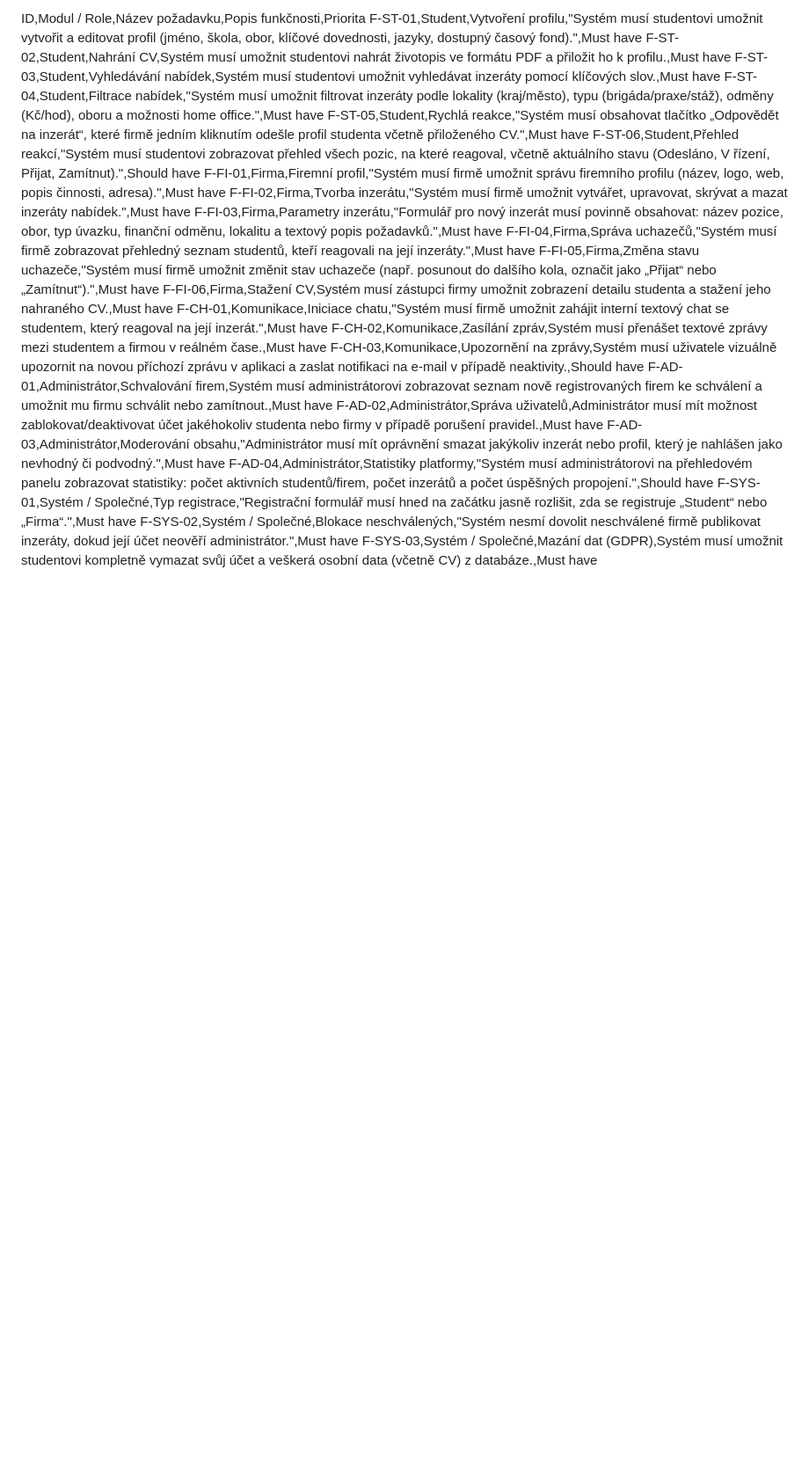
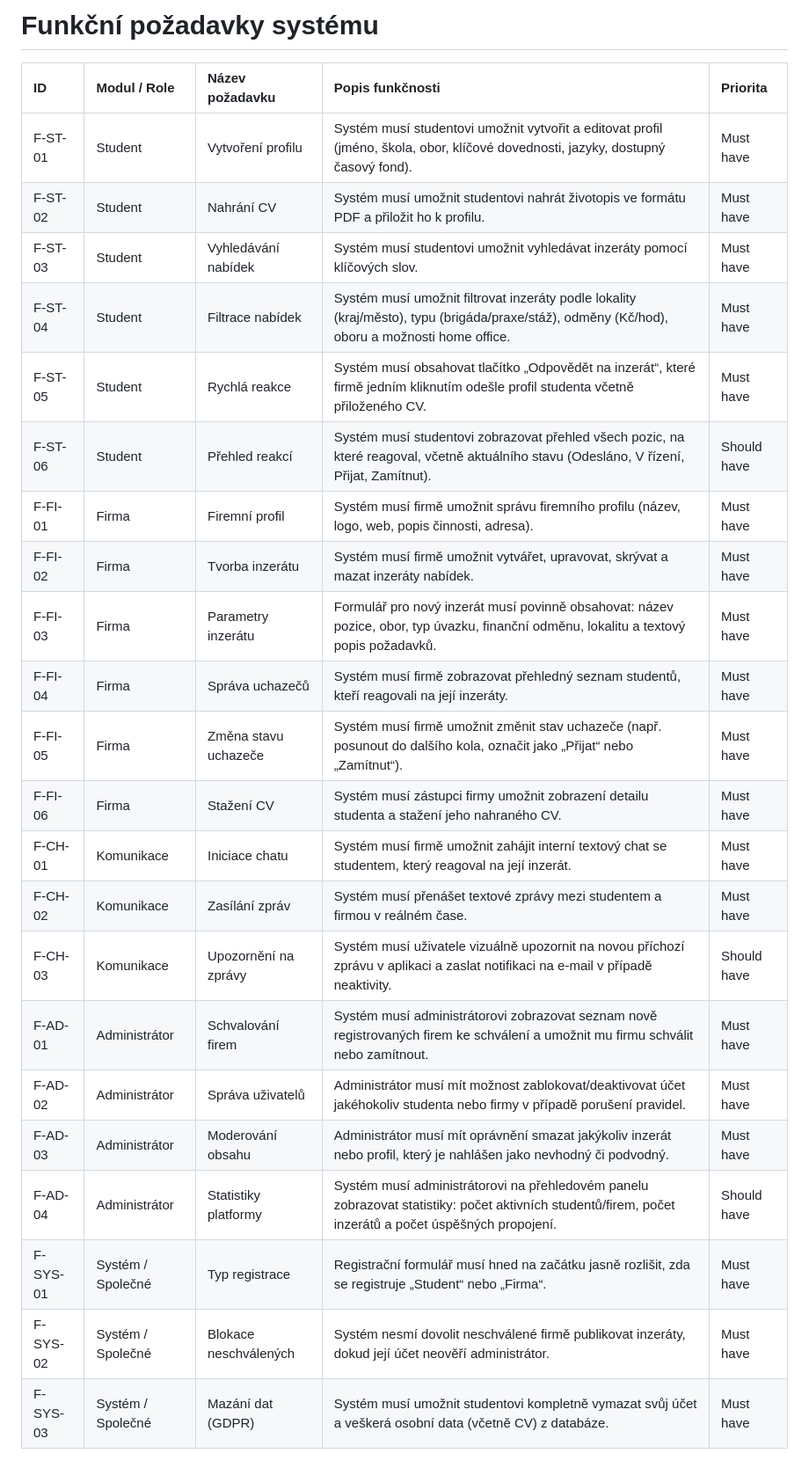
Before and after one commit to pslib-cz/2025-p1a-inf-nis-filipvyroubal, a Markdown page: Functional_Requirements.md, the part around the change. Shown at 88% size. Rendered like a GitHub page; blank space fills up the shorter version.

```diff
--- a/Functional_Requirements.md
+++ b/Functional_Requirements.md
@@ -1,23 +1,26 @@
-ID,Modul / Role,Název požadavku,Popis funkčnosti,Priorita
-F-ST-01,Student,Vytvoření profilu,"Systém musí studentovi umožnit vytvořit a editovat profil (jméno, škola, obor, klíčové dovednosti, jazyky, dostupný časový fond).",Must have
-F-ST-02,Student,Nahrání CV,Systém musí umožnit studentovi nahrát životopis ve formátu PDF a přiložit ho k profilu.,Must have
-F-ST-03,Student,Vyhledávání nabídek,Systém musí studentovi umožnit vyhledávat inzeráty pomocí klíčových slov.,Must have
-F-ST-04,Student,Filtrace nabídek,"Systém musí umožnit filtrovat inzeráty podle lokality (kraj/město), typu (brigáda/praxe/stáž), odměny (Kč/hod), oboru a možnosti home office.",Must have
-F-ST-05,Student,Rychlá reakce,"Systém musí obsahovat tlačítko „Odpovědět na inzerát“, které firmě jedním kliknutím odešle profil studenta včetně přiloženého CV.",Must have
-F-ST-06,Student,Přehled reakcí,"Systém musí studentovi zobrazovat přehled všech pozic, na které reagoval, včetně aktuálního stavu (Odesláno, V řízení, Přijat, Zamítnut).",Should have
-F-FI-01,Firma,Firemní profil,"Systém musí firmě umožnit správu firemního profilu (název, logo, web, popis činnosti, adresa).",Must have
-F-FI-02,Firma,Tvorba inzerátu,"Systém musí firmě umožnit vytvářet, upravovat, skrývat a mazat inzeráty nabídek.",Must have
-F-FI-03,Firma,Parametry inzerátu,"Formulář pro nový inzerát musí povinně obsahovat: název pozice, obor, typ úvazku, finanční odměnu, lokalitu a textový popis požadavků.",Must have
-F-FI-04,Firma,Správa uchazečů,"Systém musí firmě zobrazovat přehledný seznam studentů, kteří reagovali na její inzeráty.",Must have
-F-FI-05,Firma,Změna stavu uchazeče,"Systém musí firmě umožnit změnit stav uchazeče (např. posunout do dalšího kola, označit jako „Přijat“ nebo „Zamítnut“).",Must have
-F-FI-06,Firma,Stažení CV,Systém musí zástupci firmy umožnit zobrazení detailu studenta a stažení jeho nahraného CV.,Must have
-F-CH-01,Komunikace,Iniciace chatu,"Systém musí firmě umožnit zahájit interní textový chat se studentem, který reagoval na její inzerát.",Must have
-F-CH-02,Komunikace,Zasílání zpráv,Systém musí přenášet textové zprávy mezi studentem a firmou v reálném čase.,Must have
-F-CH-03,Komunikace,Upozornění na zprávy,Systém musí uživatele vizuálně upozornit na novou příchozí zprávu v aplikaci a zaslat notifikaci na e-mail v případě neaktivity.,Should have
-F-AD-01,Administrátor,Schvalování firem,Systém musí administrátorovi zobrazovat seznam nově registrovaných firem ke schválení a umožnit mu firmu schválit nebo zamítnout.,Must have
-F-AD-02,Administrátor,Správa uživatelů,Administrátor musí mít možnost zablokovat/deaktivovat účet jakéhokoliv studenta nebo firmy v případě porušení pravidel.,Must have
-F-AD-03,Administrátor,Moderování obsahu,"Administrátor musí mít oprávnění smazat jakýkoliv inzerát nebo profil, který je nahlášen jako nevhodný či podvodný.",Must have
-F-AD-04,Administrátor,Statistiky platformy,"Systém musí administrátorovi na přehledovém panelu zobrazovat statistiky: počet aktivních studentů/firem, počet inzerátů a počet úspěšných propojení.",Should have
-F-SYS-01,Systém / Společné,Typ registrace,"Registrační formulář musí hned na začátku jasně rozlišit, zda se registruje „Student“ nebo „Firma“.",Must have
-F-SYS-02,Systém / Společné,Blokace neschválených,"Systém nesmí dovolit neschválené firmě publikovat inzeráty, dokud její účet neověří administrátor.",Must have
-F-SYS-03,Systém / Společné,Mazání dat (GDPR),Systém musí umožnit studentovi kompletně vymazat svůj účet a veškerá osobní data (včetně CV) z databáze.,Must have
+# Funkční požadavky systému
+
+| ID | Modul / Role | Název požadavku | Popis funkčnosti | Priorita |
+| :--- | :--- | :--- | :--- | :--- |
+| F-ST-01 | Student | Vytvoření profilu | Systém musí studentovi umožnit vytvořit a editovat profil (jméno, škola, obor, klíčové dovednosti, jazyky, dostupný časový fond). | Must have |
+| F-ST-02 | Student | Nahrání CV | Systém musí umožnit studentovi nahrát životopis ve formátu PDF a přiložit ho k profilu. | Must have |
+| F-ST-03 | Student | Vyhledávání nabídek | Systém musí studentovi umožnit vyhledávat inzeráty pomocí klíčových slov. | Must have |
+| F-ST-04 | Student | Filtrace nabídek | Systém musí umožnit filtrovat inzeráty podle lokality (kraj/město), typu (brigáda/praxe/stáž), odměny (Kč/hod), oboru a možnosti home office. | Must have |
+| F-ST-05 | Student | Rychlá reakce | Systém musí obsahovat tlačítko „Odpovědět na inzerát“, které firmě jedním kliknutím odešle profil studenta včetně přiloženého CV. | Must have |
+| F-ST-06 | Student | Přehled reakcí | Systém musí studentovi zobrazovat přehled všech pozic, na které reagoval, včetně aktuálního stavu (Odesláno, V řízení, Přijat, Zamítnut). | Should have |
+| F-FI-01 | Firma | Firemní profil | Systém musí firmě umožnit správu firemního profilu (název, logo, web, popis činnosti, adresa). | Must have |
+| F-FI-02 | Firma | Tvorba inzerátu | Systém musí firmě umožnit vytvářet, upravovat, skrývat a mazat inzeráty nabídek. | Must have |
+| F-FI-03 | Firma | Parametry inzerátu | Formulář pro nový inzerát musí povinně obsahovat: název pozice, obor, typ úvazku, finanční odměnu, lokalitu a textový popis požadavků. | Must have |
+| F-FI-04 | Firma | Správa uchazečů | Systém musí firmě zobrazovat přehledný seznam studentů, kteří reagovali na její inzeráty. | Must have |
+| F-FI-05 | Firma | Změna stavu uchazeče | Systém musí firmě umožnit změnit stav uchazeče (např. posunout do dalšího kola, označit jako „Přijat“ nebo „Zamítnut“). | Must have |
+| F-FI-06 | Firma | Stažení CV | Systém musí zástupci firmy umožnit zobrazení detailu studenta a stažení jeho nahraného CV. | Must have |
+| F-CH-01 | Komunikace | Iniciace chatu | Systém musí firmě umožnit zahájit interní textový chat se studentem, který reagoval na její inzerát. | Must have |
+| F-CH-02 | Komunikace | Zasílání zpráv | Systém musí přenášet textové zprávy mezi studentem a firmou v reálném čase. | Must have |
+| F-CH-03 | Komunikace | Upozornění na zprávy | Systém musí uživatele vizuálně upozornit na novou příchozí zprávu v aplikaci a zaslat notifikaci na e-mail v případě neaktivity. | Should have |
+| F-AD-01 | Administrátor | Schvalování firem | Systém musí administrátorovi zobrazovat seznam nově registrovaných firem ke schválení a umožnit mu firmu schválit nebo zamítnout. | Must have |
+| F-AD-02 | Administrátor | Správa uživatelů | Administrátor musí mít možnost zablokovat/deaktivovat účet jakéhokoliv studenta nebo firmy v případě porušení pravidel. | Must have |
+| F-AD-03 | Administrátor | Moderování obsahu | Administrátor musí mít oprávnění smazat jakýkoliv inzerát nebo profil, který je nahlášen jako nevhodný či podvodný. | Must have |
+| F-AD-04 | Administrátor | Statistiky platformy | Systém musí administrátorovi na přehledovém panelu zobrazovat statistiky: počet aktivních studentů/firem, počet inzerátů a počet úspěšných propojení. | Should have |
+| F-SYS-01 | Systém / Společné | Typ registrace | Registrační formulář musí hned na začátku jasně rozlišit, zda se registruje „Student“ nebo „Firma“. | Must have |
+| F-SYS-02 | Systém / Společné | Blokace neschválených | Systém nesmí dovolit neschválené firmě publikovat inzeráty, dokud její účet neověří administrátor. | Must have |
+| F-SYS-03 | Systém / Společné | Mazání dat (GDPR) | Systém musí umožnit studentovi kompletně vymazat svůj účet a veškerá osobní data (včetně CV) z databáze. | Must have |
```
